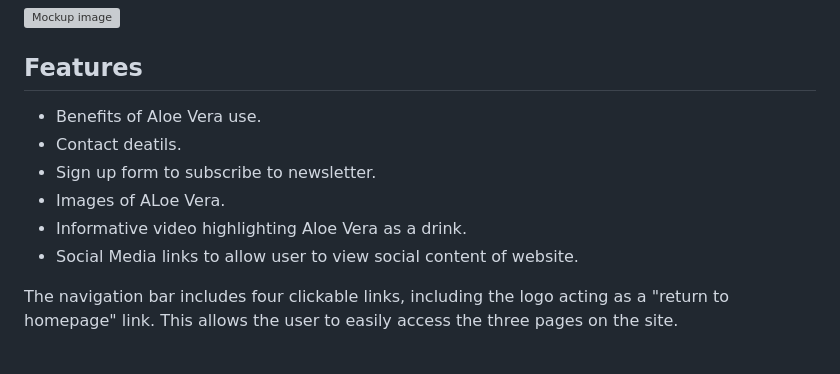
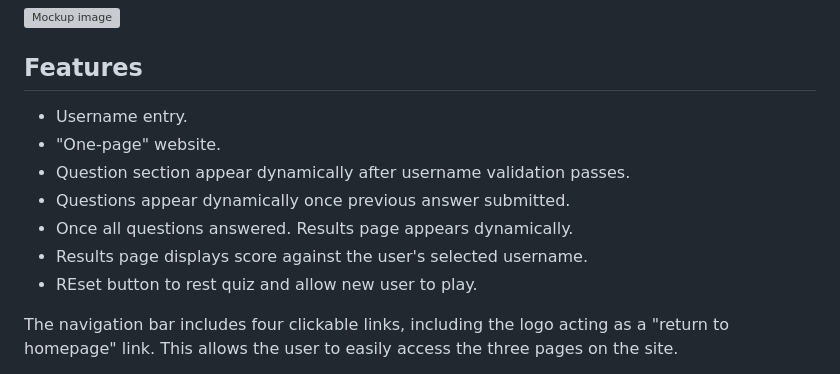
Before and after one commit to raccodes09/ci-pp2-project, a Markdown page: README.md, the part around the change. Rendered like a GitHub page; grey boxes are pictures that could not be loaded.

Commit message:
Add more content to README.md including features

```diff
--- a/README.md
+++ b/README.md
@@ -30,12 +30,13 @@ Using Balsamiiq Wireframe I was able to design my website before building it. It
 
 ## Features
 
-- Benefits of Aloe Vera use.
-- Contact deatils.
-- Sign up form to subscribe to newsletter.
-- Images of ALoe Vera.
-- Informative video highlighting Aloe Vera as a drink.
-- Social Media links to allow user to view social content of website.
+- Username entry.
+- "One-page" website.
+- Question section appear dynamically after username validation passes.
+- Questions appear dynamically once previous answer submitted.
+- Once all questions answered. Results page appears dynamically.
+- Results page displays score against the user's selected username.
+- REset button to rest quiz and allow new user to play.
 
 The navigation bar includes four clickable links, including the logo acting as a "return to homepage" link. This allows the user to easily access the three pages on the site.
 
```
